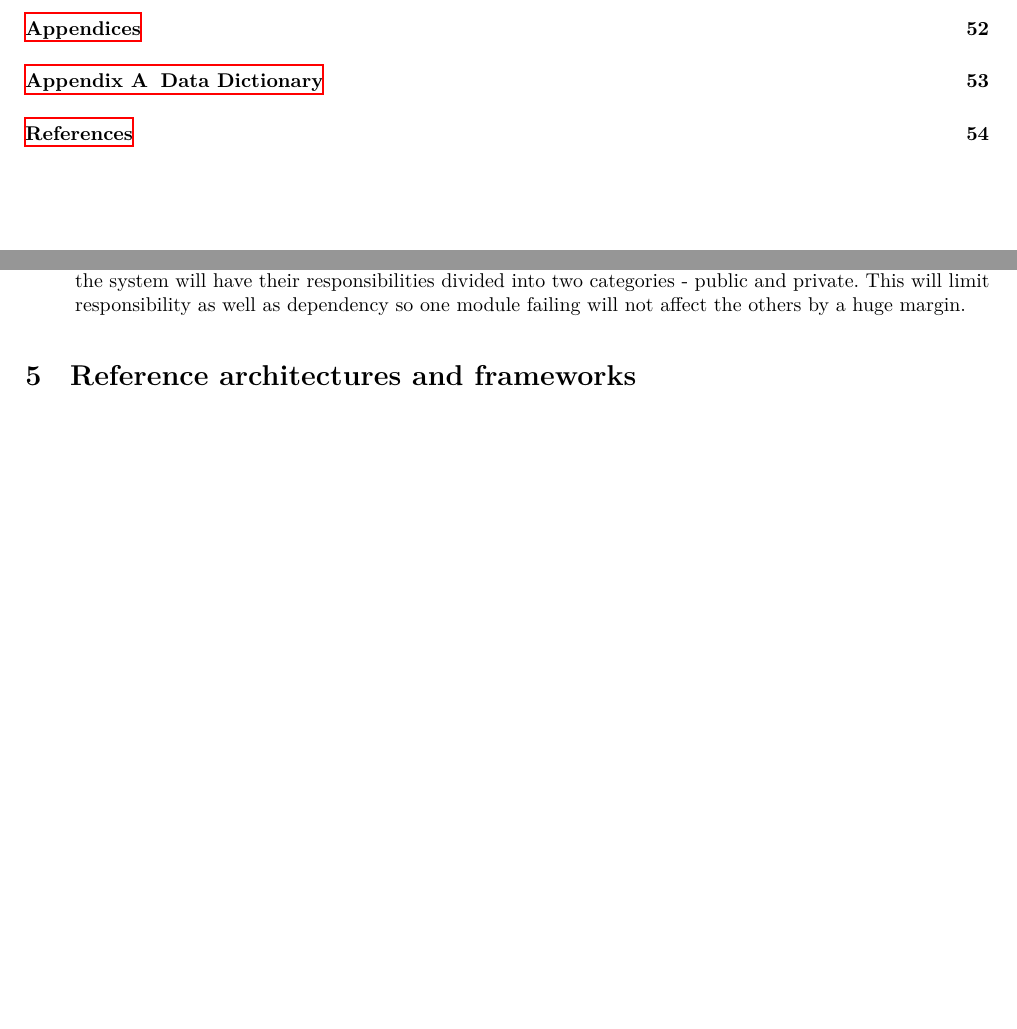
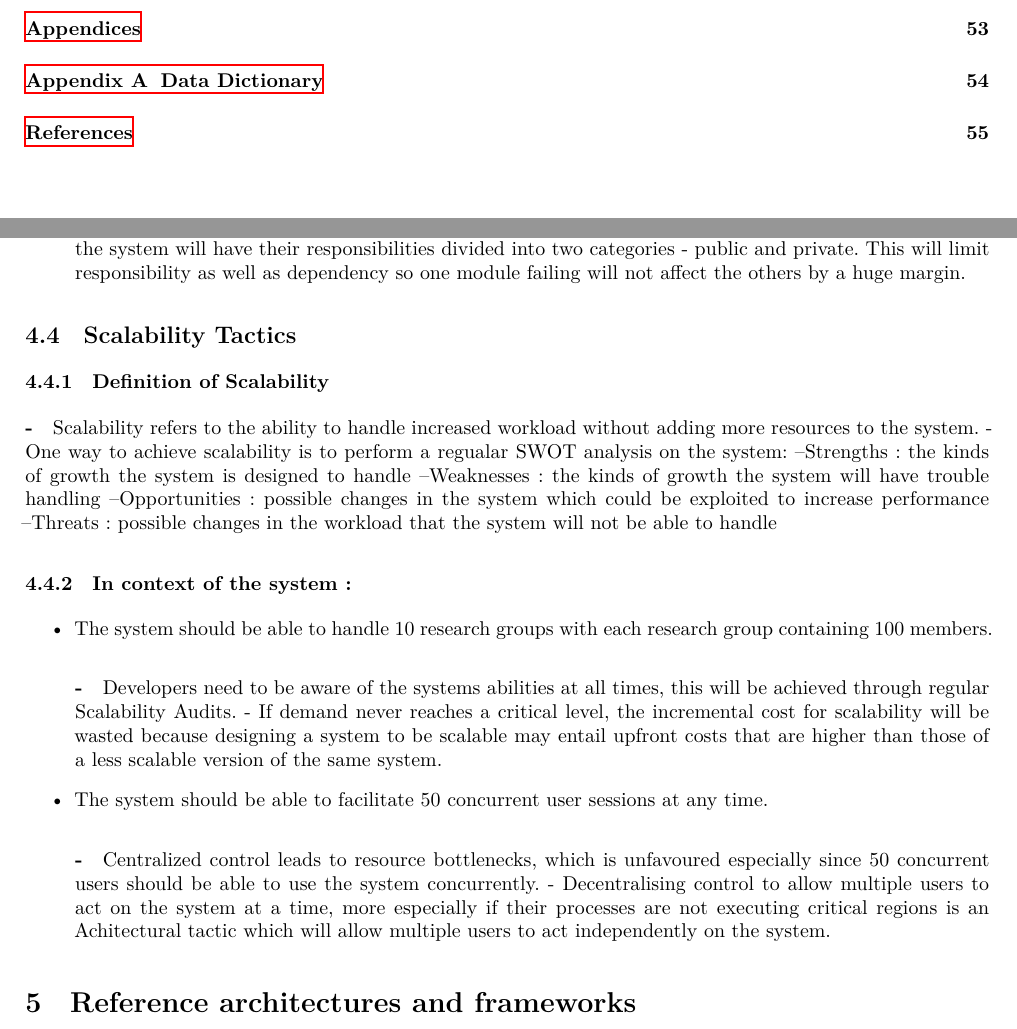
Before and after one commit to andrewbroekman/echo, a LaTeX document (docs/Requirements and Technology-Neutral Analysis and Design Specification/requirements.tex): two parts of pages 5 and 16 of 60 before the commit and two parts of pages 5 and 16 of 61 after it, joined at a grey line, cut so that both start at the same text, the shorter picture padded with empty space. Compiled offline with XeLaTeX.

Commit message:
Adding  Architectural tactics,  Scalability

```diff
--- a/docs/Requirements and Technology-Neutral Analysis and Design Specification/requirements.tex
+++ b/docs/Requirements and Technology-Neutral Analysis and Design Specification/requirements.tex
@@ -498,6 +498,30 @@ Achitectural tactics is concerend with achieving coherence between  a design dec
 		\end{itemize}
 
 
+\subsection{Scalability Tactics}
+	\subsubsection{Definition of Scalability}
+		\subparagraph
+		- Scalability refers to the ability to handle increased workload without adding more resources to the system.
+		- One way to achieve scalability is to perform a regualar SWOT analysis on the system:
+		--Strengths : the kinds of growth the system is designed to handle
+		--Weaknesses : the kinds of growth the system will have trouble handling
+		--Opportunities : possible changes in the system which could be exploited to increase performance
+		--Threats : possible changes in the workload that the system will not be able to handle
+
+	\subsubsection{In context of the system :}
+		\begin{itemize}
+			\item The system should be able to handle 10 research groups with each research group containing 100 members.
+				\subparagraph
+					- Developers need to be aware of the systems abilities at all times, this will be achieved through regular Scalability Audits.
+					- If demand never reaches a critical level, the incremental cost for scalability will be wasted because designing a system to be scalable may entail upfront costs that are higher than those of a less scalable version of the same system.
+			\item The system should be able to facilitate 50 concurrent user sessions at any time.
+				\subparagraph
+					- Centralized control leads to resource bottlenecks, which is unfavoured especially since 50 concurrent users should be able to use the system concurrently.
+					- Decentralising control to allow multiple users to act on the system at a time, more especially if their processes are not executing critical regions is an Achitectural tactic which will allow multiple users to act independently on the system.
+		\end{itemize}
+
+
+
 \section{Reference architectures and frameworks}
 \subsection{Backend System}
 \subsubsection{Programming Languages}
```
